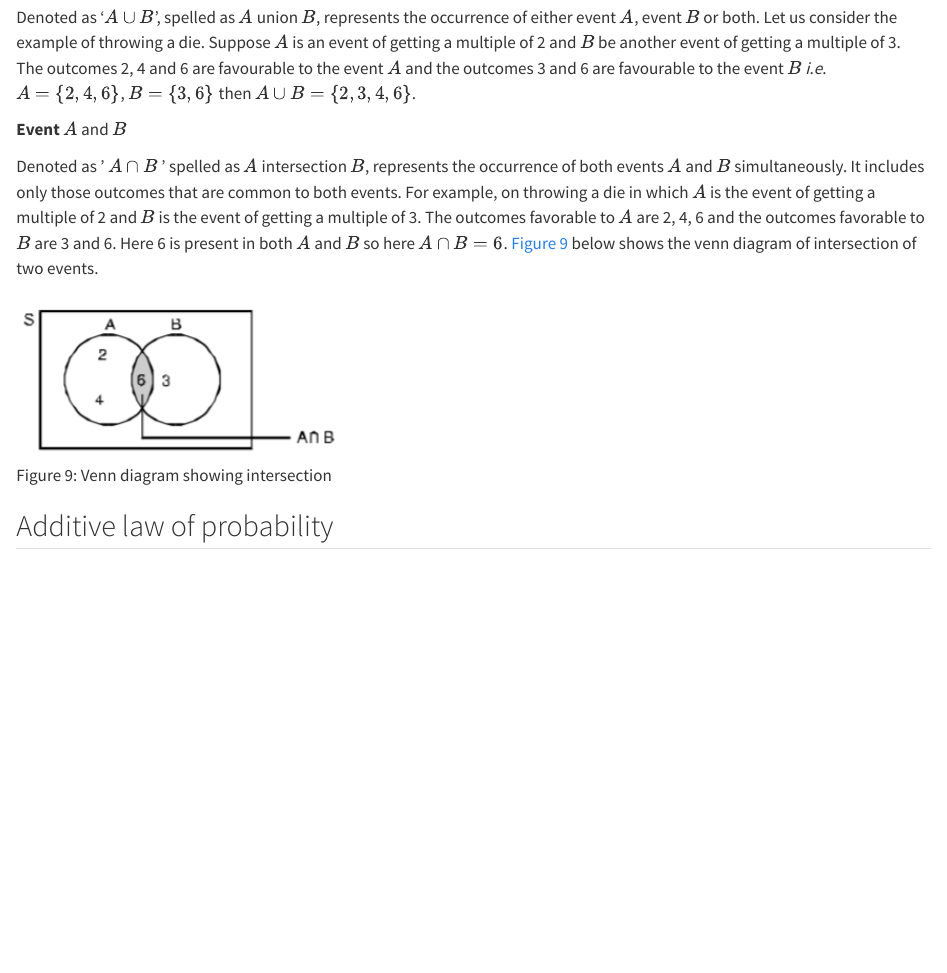
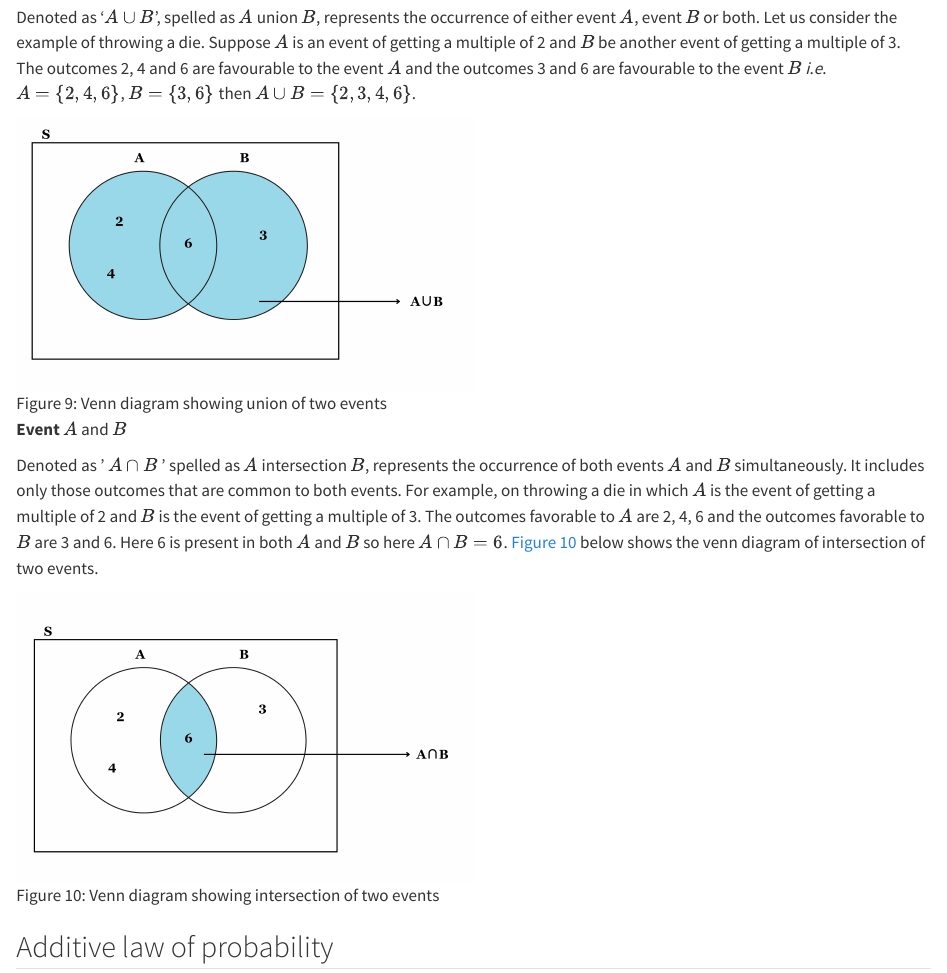
Before and after one commit to STATOBERRYPAPAYA/TextbookofAgstat, a Quarto document (probability.qmd): the page in a window 1100 px wide, from 8060 px down. Rendered offline with R 4.5, knitr and Pandoc in place of Quarto, with nearby package versions.

Commit message:
probability completed

```diff
--- a/probability.qmd
+++ b/probability.qmd
@@ -246,11 +246,14 @@ The relationship in @eq-complement highlights that the probability of an event a
 
 Denoted as '$A \cup B$ ', spelled as $A$ union $B$, represents the occurrence of either event $A$, event $B$ or both. Let us consider the example of throwing a die. Suppose $A$ is an event of getting a multiple of 2 and $B$ be another event of getting a multiple of 3. The outcomes 2, 4 and 6 are favourable to the event $A$ and the outcomes 3 and 6 are favourable to the event $B$ *i*.*e*. $A = \{2, 4, 6\}$, $B= \{3, 6\}$ then $A \cup B = \{ 2, 3, 4, 6\}$.
 
+![Venn diagram showing union of two events](images/union.png){#fig-unionevents fig-align="center" style="text-align:center;" width="50%"}
+
+
 **Event** $A$ and $B$
 
 Denoted as ' $A \cap B$ ' spelled as $A$ intersection $B$, represents the occurrence of both events $A$ and $B$ simultaneously. It includes only those outcomes that are common to both events. For example, on throwing a die in which $A$ is the event of getting a multiple of 2 and $B$ is the event of getting a multiple of 3. The outcomes favorable to $A$ are 2, 4, 6 and the outcomes favorable to $B$ are 3 and 6. Here 6 is present in both $A$ and $B$ so here $A \cap B = 6$. @fig-intersection below shows the venn diagram of intersection of two events.
 
-![Venn diagram showing intersection](images/intersection.png){#fig-intersection fig-align="center" style="text-align:center;" width="40%"}
+![Venn diagram showing intersection of two events](images/intersection.png){#fig-intersection fig-align="center" style="text-align:center;" width="50%"}
 
 ## Additive law of probability
 
```
Also changed, not shown: docs/search.json, images/intersection.png, images/union.png (added), 5 other files.
